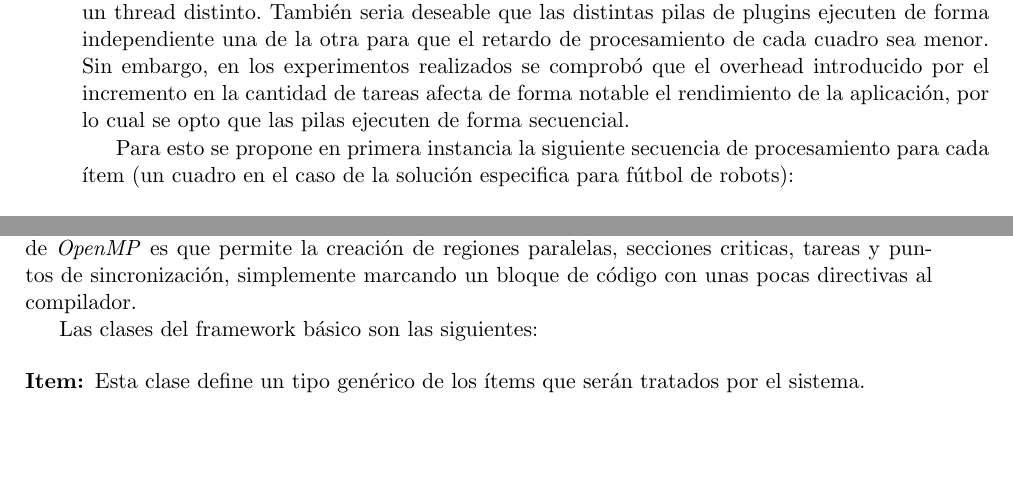
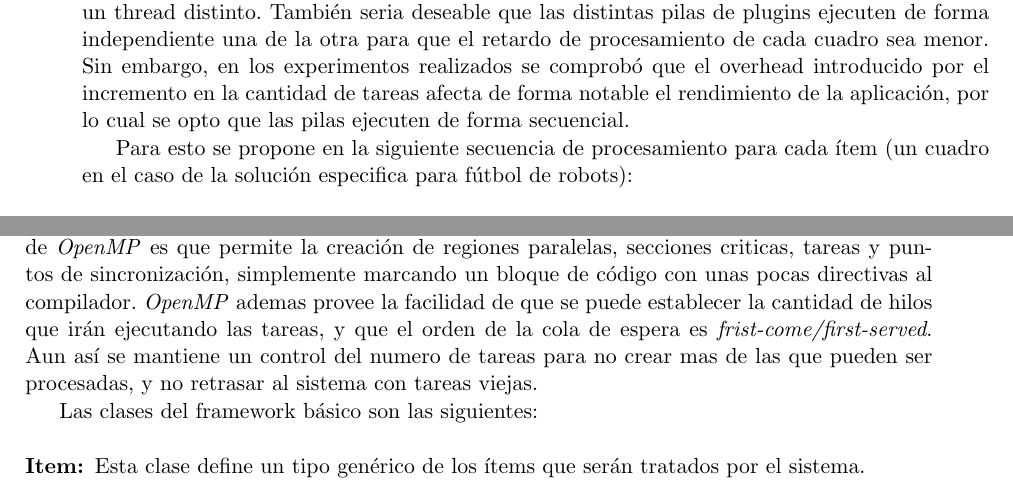
Before and after one commit to dracometallium/tesis-lic2, a LaTeX thesis (tesis.tex, which reads tex/framework.tex): two parts of pages 9 and 10 of 17, joined at a grey line, cut so that both start at the same text, the shorter picture padded with empty space. Compiled offline with pdfLaTeX.

Commit message:
Detalles en 'framework.tex'

```diff
--- a/tex/framework.tex
+++ b/tex/framework.tex
@@ -13,9 +13,8 @@ por el incremento en la cantidad de tareas afecta de forma notable el
 rendimiento de la aplicación, por lo cual se opto que las pilas ejecuten de
 forma secuencial.
 
-Para esto se propone en primera instancia la siguiente secuencia de
-procesamiento para cada ítem (un cuadro en el caso de la solución especifica
-para fútbol de robots):
+Para esto se propone en la siguiente secuencia de procesamiento para cada ítem
+(un cuadro en el caso de la solución especifica para fútbol de robots):
 
 \begin{enumerate}
 
@@ -77,7 +76,11 @@ definición de paralelismo de alto nivel para sistemas de memoria compartida en
 \emph{C}, \emph{C++} y \emph{Fortran}\cite{ompWeb}. La ventaja de \emph{OpenMP}
 es que permite la creación de regiones paralelas, secciones criticas, tareas y
 puntos de sincronización, simplemente marcando un bloque de código con unas
-pocas directivas al compilador.
+pocas directivas al compilador. \emph{OpenMP} ademas provee la facilidad de que
+se puede establecer la cantidad de hilos que irán ejecutando las tareas, y que
+el orden de la cola de espera es \emph{frist-come/first-served}. Aun así se
+mantiene un control del numero de tareas para no crear mas de las que pueden ser
+procesadas, y no retrasar al sistema con tareas viejas.
 
 Las clases del framework básico son las siguientes:
 
```
